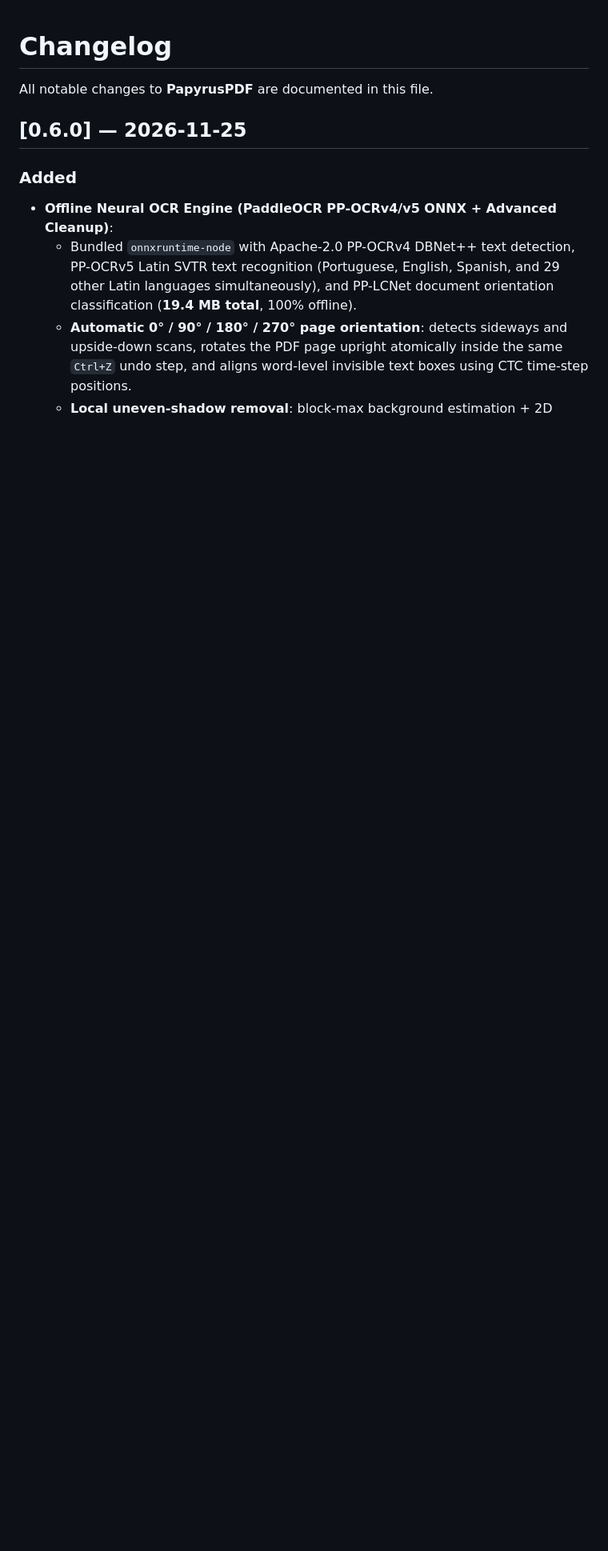
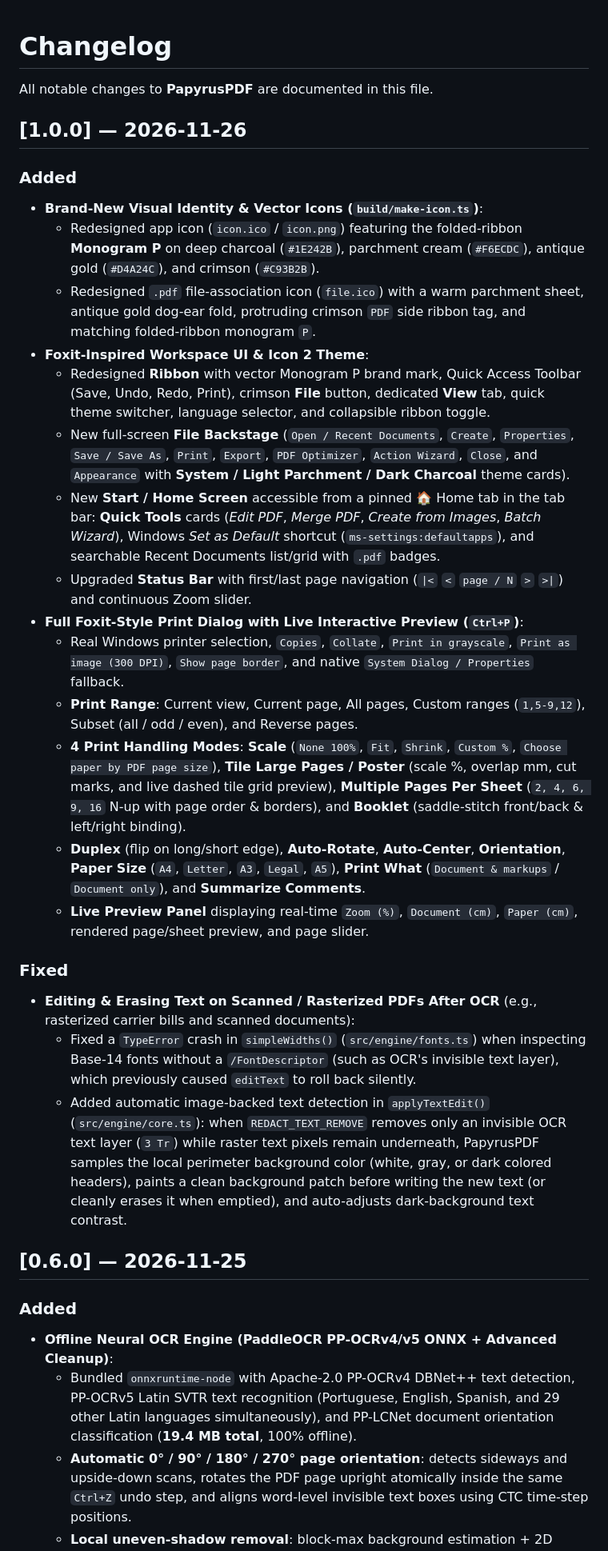
Before and after one commit to lucaszuzu17/PapyrusPDF, a Markdown page: CHANGELOG.md, the part around the change. Shown at 80% size. Rendered like a GitHub page; blank space fills up the shorter version.

```diff
--- a/CHANGELOG.md
+++ b/CHANGELOG.md
@@ -1,6 +1,29 @@
 # Changelog
 
 All notable changes to **PapyrusPDF** are documented in this file.
+
+## [1.0.0] — 2026-11-26
+
+### Added
+- **Brand-New Visual Identity & Vector Icons (`build/make-icon.ts`)**:
+  - Redesigned app icon (`icon.ico` / `icon.png`) featuring the folded-ribbon **Monogram P** on deep charcoal (`#1E242B`), parchment cream (`#F6ECDC`), antique gold (`#D4A24C`), and crimson (`#C93B2B`).
+  - Redesigned `.pdf` file-association icon (`file.ico`) with a warm parchment sheet, antique gold dog-ear fold, protruding crimson `PDF` side ribbon tag, and matching folded-ribbon monogram `P`.
+- **Foxit-Inspired Workspace UI & Icon 2 Theme**:
+  - Redesigned **Ribbon** with vector Monogram P brand mark, Quick Access Toolbar (Save, Undo, Redo, Print), crimson **File** button, dedicated **View** tab, quick theme switcher, language selector, and collapsible ribbon toggle.
+  - New full-screen **File Backstage** (`Open / Recent Documents`, `Create`, `Properties`, `Save / Save As`, `Print`, `Export`, `PDF Optimizer`, `Action Wizard`, `Close`, and `Appearance` with **System / Light Parchment / Dark Charcoal** theme cards).
+  - New **Start / Home Screen** accessible from a pinned 🏠 Home tab in the tab bar: **Quick Tools** cards (*Edit PDF*, *Merge PDF*, *Create from Images*, *Batch Wizard*), Windows *Set as Default* shortcut (`ms-settings:defaultapps`), and searchable Recent Documents list/grid with `.pdf` badges.
+  - Upgraded **Status Bar** with first/last page navigation (`|<` `<` `page / N` `>` `>|`) and continuous Zoom slider.
+- **Full Foxit-Style Print Dialog with Live Interactive Preview (`Ctrl+P`)**:
+  - Real Windows printer selection, `Copies`, `Collate`, `Print in grayscale`, `Print as image (300 DPI)`, `Show page border`, and native `System Dialog / Properties` fallback.
+  - **Print Range**: Current view, Current page, All pages, Custom ranges (`1,5-9,12`), Subset (all / odd / even), and Reverse pages.
+  - **4 Print Handling Modes**: **Scale** (`None 100%`, `Fit`, `Shrink`, `Custom %`, `Choose paper by PDF page size`), **Tile Large Pages / Poster** (scale %, overlap mm, cut marks, and live dashed tile grid preview), **Multiple Pages Per Sheet** (`2, 4, 6, 9, 16` N-up with page order & borders), and **Booklet** (saddle-stitch front/back & left/right binding).
+  - **Duplex** (flip on long/short edge), **Auto-Rotate**, **Auto-Center**, **Orientation**, **Paper Size** (`A4`, `Letter`, `A3`, `Legal`, `A5`), **Print What** (`Document & markups` / `Document only`), and **Summarize Comments**.
+  - **Live Preview Panel** displaying real-time `Zoom (%)`, `Document (cm)`, `Paper (cm)`, rendered page/sheet preview, and page slider.
+
+### Fixed
+- **Editing & Erasing Text on Scanned / Rasterized PDFs After OCR** (e.g., rasterized carrier bills and scanned documents):
+  - Fixed a `TypeError` crash in `simpleWidths()` (`src/engine/fonts.ts`) when inspecting Base-14 fonts without a `/FontDescriptor` (such as OCR's invisible text layer), which previously caused `editText` to roll back silently.
+  - Added automatic image-backed text detection in `applyTextEdit()` (`src/engine/core.ts`): when `REDACT_TEXT_REMOVE` removes only an invisible OCR text layer (`3 Tr`) while raster text pixels remain underneath, PapyrusPDF samples the local perimeter background color (white, gray, or dark colored headers), paints a clean background patch before writing the new text (or cleanly erases it when emptied), and auto-adjusts dark-background text contrast.
 
 ## [0.6.0] — 2026-11-25
 
```
Also changed, not shown: README.md (+10 -8 lines), docs/capturas/leitor.png, 2 other files.
